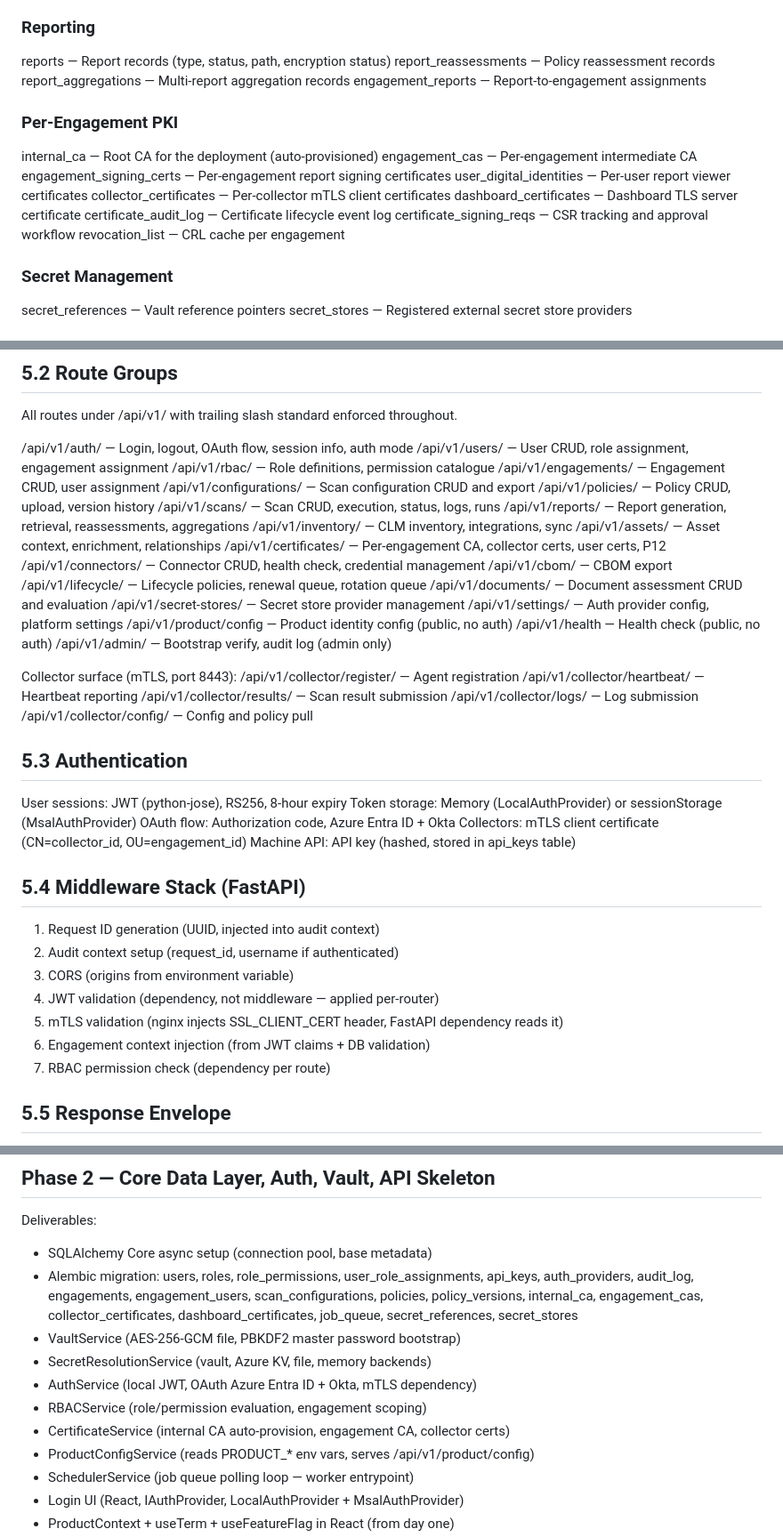
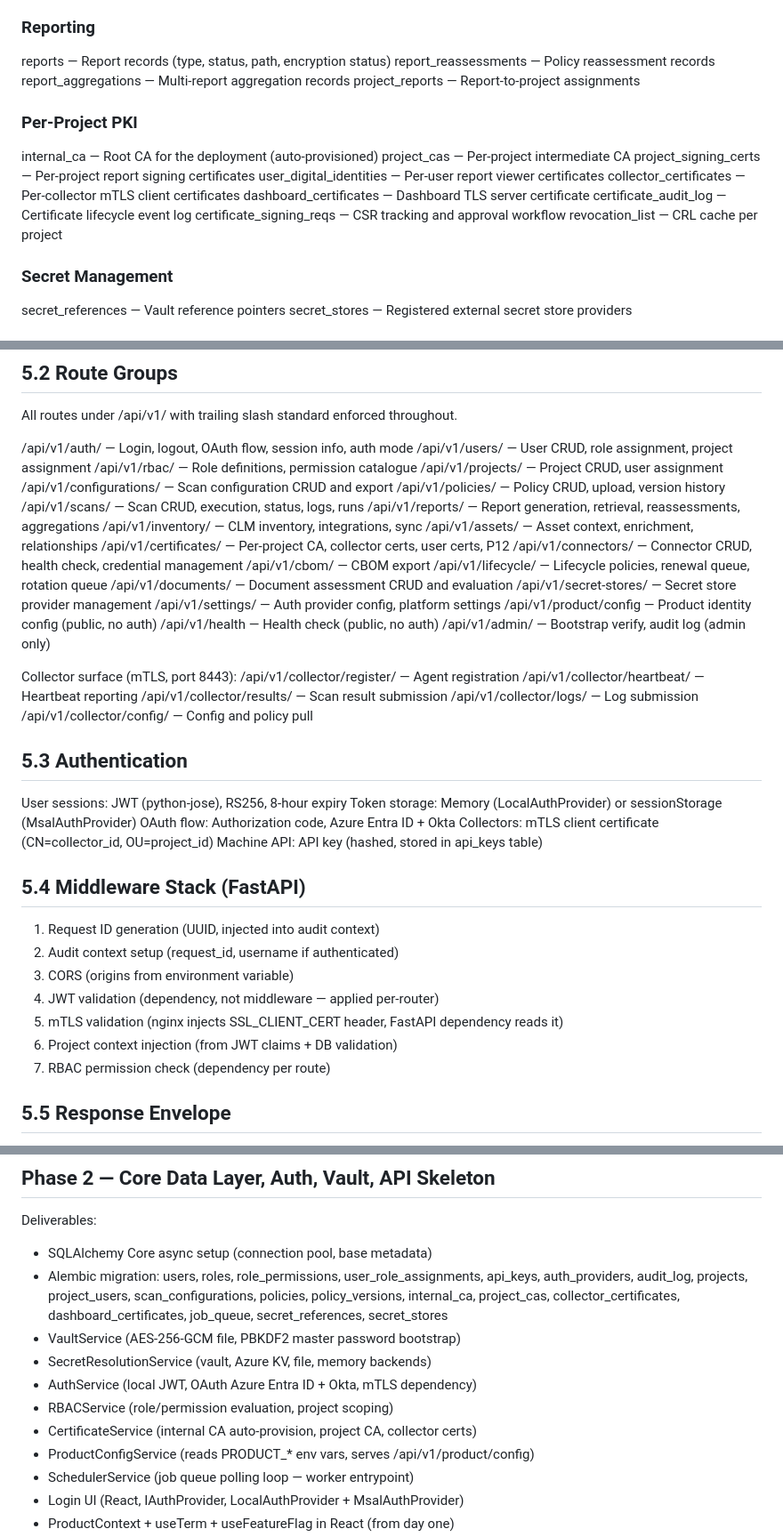
Before and after one commit to oliverom-admin/0xReconv2, a Markdown page: ARCHITECTURE.md, 3 parts joined by grey strips. Shown at 89% size. Rendered like a GitHub page.

```diff
--- a/ARCHITECTURE.md
+++ b/ARCHITECTURE.md
@@ -333,19 +333,19 @@ no TEXT for booleans, no JSON stored as TEXT).
   reports                   — Report records (type, status, path, encryption status)
   report_reassessments      — Policy reassessment records
   report_aggregations       — Multi-report aggregation records
-  engagement_reports        — Report-to-engagement assignments
+  project_reports           — Report-to-project assignments
 
-### Per-Engagement PKI
+### Per-Project PKI
 
   internal_ca               — Root CA for the deployment (auto-provisioned)
-  engagement_cas            — Per-engagement intermediate CA
-  engagement_signing_certs  — Per-engagement report signing certificates
+  project_cas               — Per-project intermediate CA
+  project_signing_certs     — Per-project report signing certificates
   user_digital_identities   — Per-user report viewer certificates
   collector_certificates    — Per-collector mTLS client certificates
   dashboard_certificates    — Dashboard TLS server certificate
   certificate_audit_log     — Certificate lifecycle event log
   certificate_signing_reqs  — CSR tracking and approval workflow
-  revocation_list           — CRL cache per engagement
+  revocation_list           — CRL cache per project
 
 ### Secret Management
 
@@ -401,16 +401,16 @@ is enforced at nginx (mTLS vs JWT) and at the FastAPI dependency layer.
 All routes under /api/v1/ with trailing slash standard enforced throughout.
 
   /api/v1/auth/              — Login, logout, OAuth flow, session info, auth mode
-  /api/v1/users/             — User CRUD, role assignment, engagement assignment
+  /api/v1/users/             — User CRUD, role assignment, project assignment
   /api/v1/rbac/              — Role definitions, permission catalogue
-  /api/v1/engagements/       — Engagement CRUD, user assignment
+  /api/v1/projects/          — Project CRUD, user assignment
   /api/v1/configurations/    — Scan configuration CRUD and export
   /api/v1/policies/          — Policy CRUD, upload, version history
   /api/v1/scans/             — Scan CRUD, execution, status, logs, runs
   /api/v1/reports/           — Report generation, retrieval, reassessments, aggregations
   /api/v1/inventory/         — CLM inventory, integrations, sync
   /api/v1/assets/            — Asset context, enrichment, relationships
-  /api/v1/certificates/      — Per-engagement CA, collector certs, user certs, P12
+  /api/v1/certificates/      — Per-project CA, collector certs, user certs, P12
   /api/v1/connectors/        — Connector CRUD, health check, credential management
   /api/v1/cbom/              — CBOM export
   /api/v1/lifecycle/         — Lifecycle policies, renewal queue, rotation queue
@@ -433,7 +433,7 @@ All routes under /api/v1/ with trailing slash standard enforced throughout.
   User sessions:    JWT (python-jose), RS256, 8-hour expiry
   Token storage:    Memory (LocalAuthProvider) or sessionStorage (MsalAuthProvider)
   OAuth flow:       Authorization code, Azure Entra ID + Okta
-  Collectors:       mTLS client certificate (CN=collector_id, OU=engagement_id)
+  Collectors:       mTLS client certificate (CN=collector_id, OU=project_id)
   Machine API:      API key (hashed, stored in api_keys table)
 
 ## 5.4 Middleware Stack (FastAPI)
@@ -443,7 +443,7 @@ All routes under /api/v1/ with trailing slash standard enforced throughout.
   3. CORS (origins from environment variable)
   4. JWT validation (dependency, not middleware — applied per-router)
   5. mTLS validation (nginx injects SSL_CLIENT_CERT header, FastAPI dependency reads it)
-  6. Engagement context injection (from JWT claims + DB validation)
+  6. Project context injection (from JWT claims + DB validation)
   7. RBAC permission check (dependency per route)
 
 ## 5.5 Response Envelope
@@ -959,15 +959,15 @@ Gate: curl http://localhost:8000/api/v1/health returns 200 with db_connected: tr
 Deliverables:
   - SQLAlchemy Core async setup (connection pool, base metadata)
   - Alembic migration: users, roles, role_permissions, user_role_assignments,
-    api_keys, auth_providers, audit_log, engagements, engagement_users,
-    scan_configurations, policies, policy_versions, internal_ca, engagement_cas,
+    api_keys, auth_providers, audit_log, projects, project_users,
+    scan_configurations, policies, policy_versions, internal_ca, project_cas,
     collector_certificates, dashboard_certificates, job_queue,
     secret_references, secret_stores
   - VaultService (AES-256-GCM file, PBKDF2 master password bootstrap)
   - SecretResolutionService (vault, Azure KV, file, memory backends)
   - AuthService (local JWT, OAuth Azure Entra ID + Okta, mTLS dependency)
-  - RBACService (role/permission evaluation, engagement scoping)
-  - CertificateService (internal CA auto-provision, engagement CA, collector certs)
+  - RBACService (role/permission evaluation, project scoping)
+  - CertificateService (internal CA auto-provision, project CA, collector certs)
   - ProductConfigService (reads PRODUCT_* env vars, serves /api/v1/product/config)
   - SchedulerService (job queue polling loop — worker entrypoint)
   - Login UI (React, IAuthProvider, LocalAuthProvider + MsalAuthProvider)
```
Also changed, not shown: other parts of ARCHITECTURE.md (+42 -27 lines).
